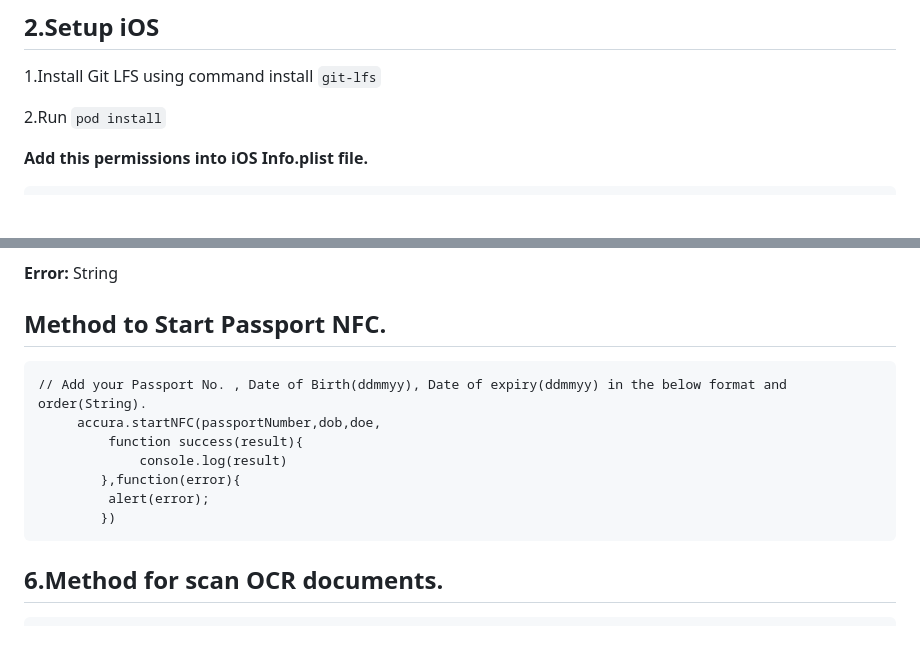
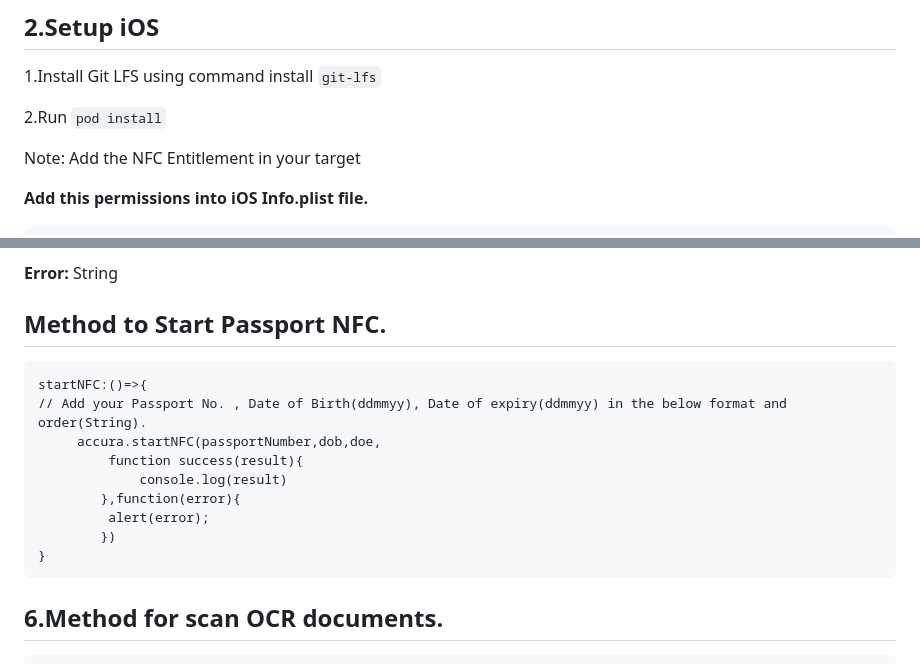
Before and after one commit to accurascan/Cordova-AccuraScan-KYC, a Markdown page: README.md, 2 parts joined by grey strips. GitHub-like rendering; blank space fills up the shorter version.

````diff
--- a/README.md
+++ b/README.md
@@ -60,6 +60,8 @@ android{
 1.Install Git LFS using command install `git-lfs`
 
 2.Run `pod install`
+
+Note: Add the NFC Entitlement in your target
 
 **Add this permissions into iOS Info.plist file.**
 
@@ -217,6 +219,7 @@ Place key.license and accuraface.license in your project's Runner directory, and
 
 ## Method to Start Passport NFC.
 ```
+startNFC:()=>{
 // Add your Passport No. , Date of Birth(ddmmyy), Date of expiry(ddmmyy) in the below format and order(String).
      accura.startNFC(passportNumber,dob,doe,
          function success(result){
@@ -224,6 +227,7 @@ Place key.license and accuraface.license in your project's Runner directory, and
         },function(error){
          alert(error);
         })
+}
 ```
 
 ## 6.Method for scan OCR documents.
````
